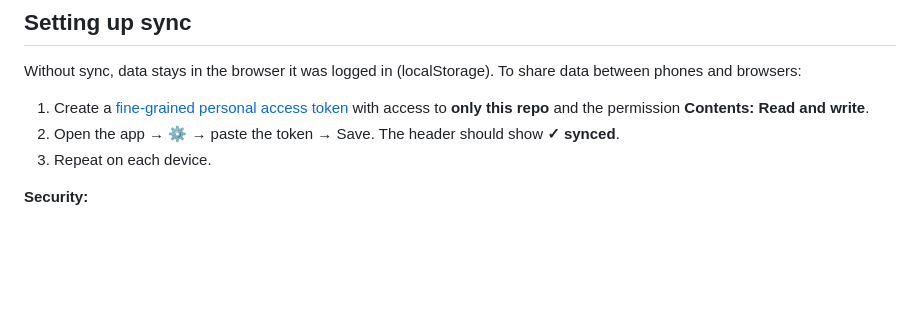
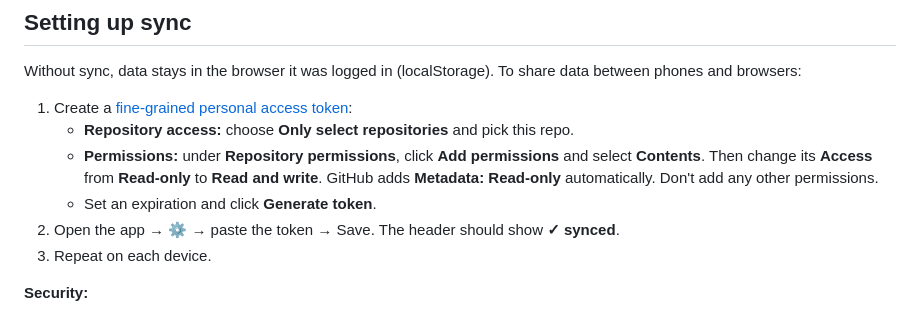
Before and after one commit to SmithJohnTaylor/puppy-activity-tracking, a Markdown page: README.md, the part around the change. Drawn GitHub-style; blank space fills up the shorter version.

Commit message:
Update README token steps for GitHub's current fine-grained PAT UI
Co-Authored-By: Claude Opus 5.5 (1M context) <noreply@anthropic.com>

```diff
--- a/README.md
+++ b/README.md
@@ -32,8 +32,12 @@ Tip: on iPhone, Safari → Share → **Add to Home Screen** makes it open like a
 
 Without sync, data stays in the browser it was logged in (localStorage). To share data between phones and browsers:
 
-1. Create a [fine-grained personal access token](https://github.com/settings/personal-access-tokens/new) with
-   access to **only this repo** and the permission **Contents: Read and write**.
+1. Create a [fine-grained personal access token](https://github.com/settings/personal-access-tokens/new):
+   - **Repository access:** choose **Only select repositories** and pick this repo.
+   - **Permissions:** under **Repository permissions**, click **Add permissions** and select **Contents**. Then change
+     its **Access** from **Read-only** to **Read and write**. GitHub adds **Metadata: Read-only** automatically.
+     Don't add any other permissions.
+   - Set an expiration and click **Generate token**.
 2. Open the app → ⚙️ → paste the token → Save. The header should show **✓ synced**.
 3. Repeat on each device.
 
```
